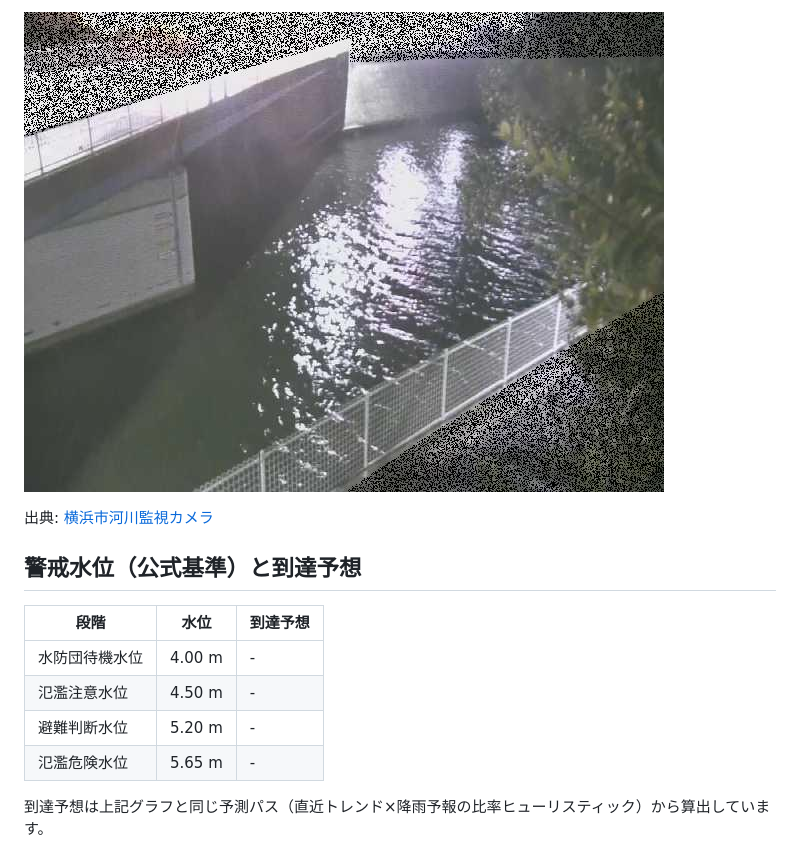
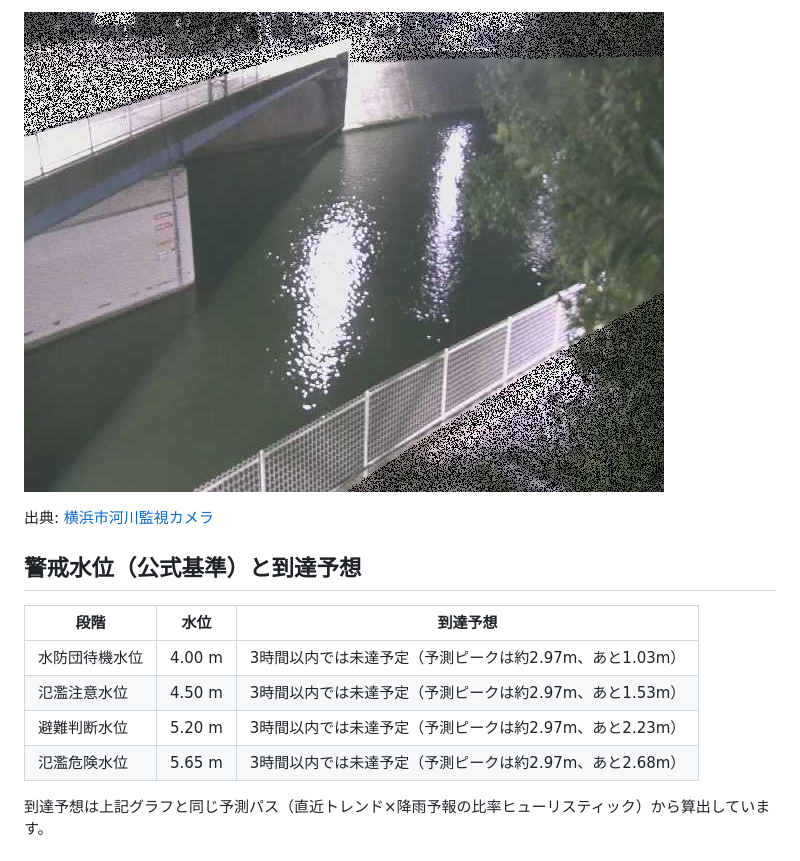
Before and after one commit to THETIMEINC/sakaigawa-watch, a Markdown page: generated/STATUS.md, the part around one of its changes. Drawn GitHub-style; pictures changed too: generated/assets/camera_20261121_174400.jpg (deleted), generated/assets/camera_20261122_013600.jpg (added).

```diff
--- a/generated/STATUS.md
+++ b/generated/STATUS.md
@@ -19,5 +19,5 @@
 
-![境川橋付近の河川カメラ映像](assets/camera_20261121_174400.jpg)
+![境川橋付近の河川カメラ映像](assets/camera_20261122_013600.jpg)
 
 出典: [横浜市河川監視カメラ](https://mizubousai.city.yokohama.lg.jp/river_camera/rc_details_now.html?lang=ja&wpc=546694)
 
@@ -25,10 +25,10 @@
 
 | 段階 | 水位 | 到達予想 |
 |---|---|---|
-| 水防団待機水位 | 4.00 m | - |
-| 氾濫注意水位 | 4.50 m | - |
-| 避難判断水位 | 5.20 m | - |
-| 氾濫危険水位 | 5.65 m | - |
+| 水防団待機水位 | 4.00 m | 3時間以内では未達予定（予測ピークは約2.97m、あと1.03m） |
+| 氾濫注意水位 | 4.50 m | 3時間以内では未達予定（予測ピークは約2.97m、あと1.53m） |
+| 避難判断水位 | 5.20 m | 3時間以内では未達予定（予測ピークは約2.97m、あと2.23m） |
+| 氾濫危険水位 | 5.65 m | 3時間以内では未達予定（予測ピークは約2.97m、あと2.68m） |
 
 到達予想は上記グラフと同じ予測パス（直近トレンド×降雨予報の比率ヒューリスティック）から算出しています。
 
```
Also changed, not shown: other parts of generated/STATUS.md (+16 -16 lines), 3 other files.
